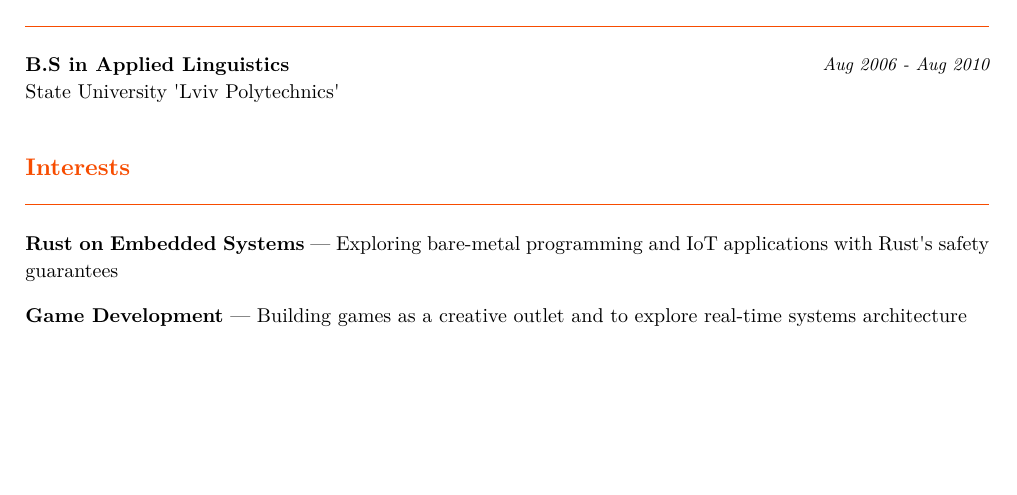
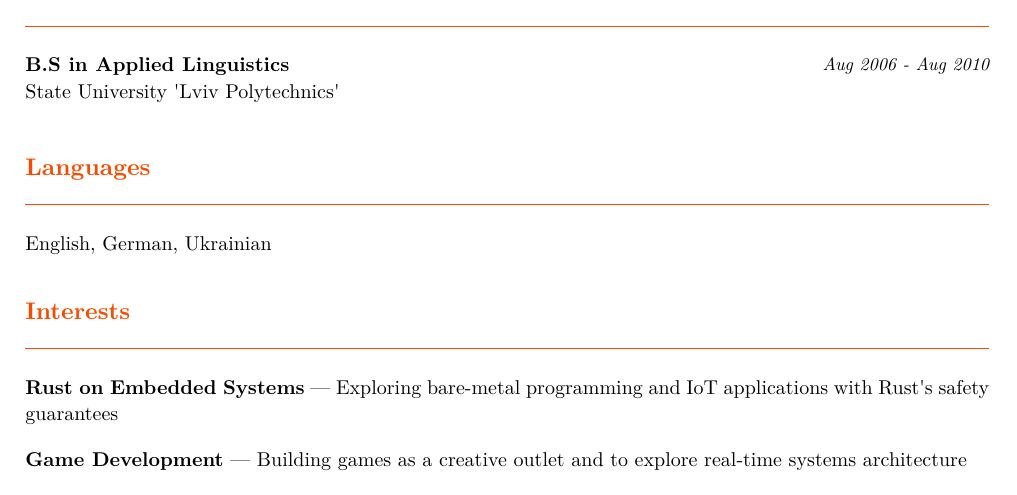
Before and after one commit to anydef/anydef, a Typst document (cv.typ, which reads cv.yaml): part of page 3 of 3, cut so that both start at the same text, the shorter picture padded with empty space. The pictures show the PDF file crates/web/cv.pdf that the author committed with the source.

Commit message:
add languages. recompile assets

```diff
--- a/cv.yaml
+++ b/cv.yaml
@@ -113,6 +113,11 @@ education:
     institution: "State University 'Lviv Polytechnics'"
     date: Aug 2006 - Aug 2010
 
+languages:
+  - English
+  - German
+  - Ukrainian
+
 skills:
   languages: [Java, Kotlin, Python, Rust, TypeScript, JavaScript, SQL]
   frameworks: [Spring, Spring WebFlux, Helidon 4, React, GraphQL, Langchain4j]
```
Also changed, not shown: cv.typ (+9 -0 lines), crates/web/cv.pdf, docs/cv.pdf, 3 other files.
